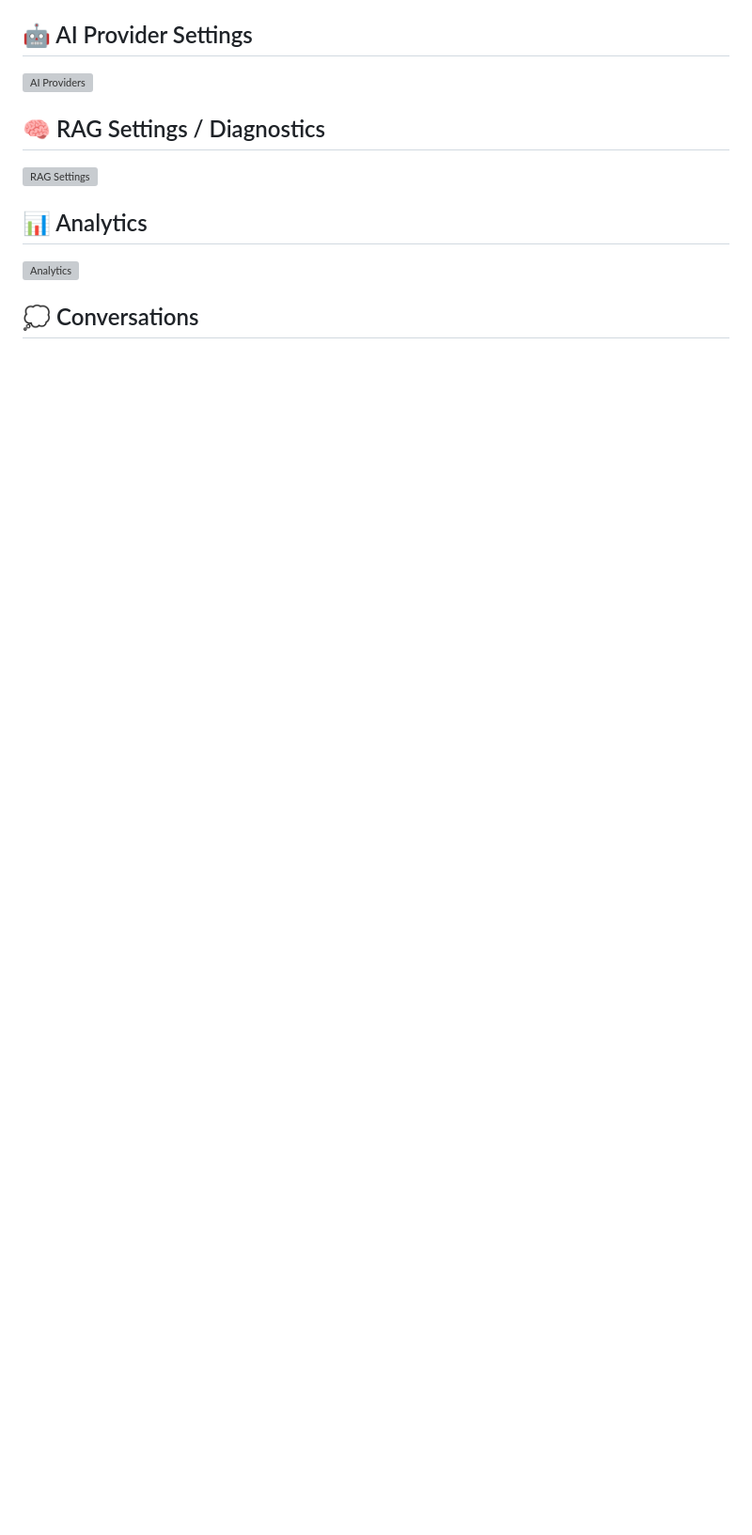
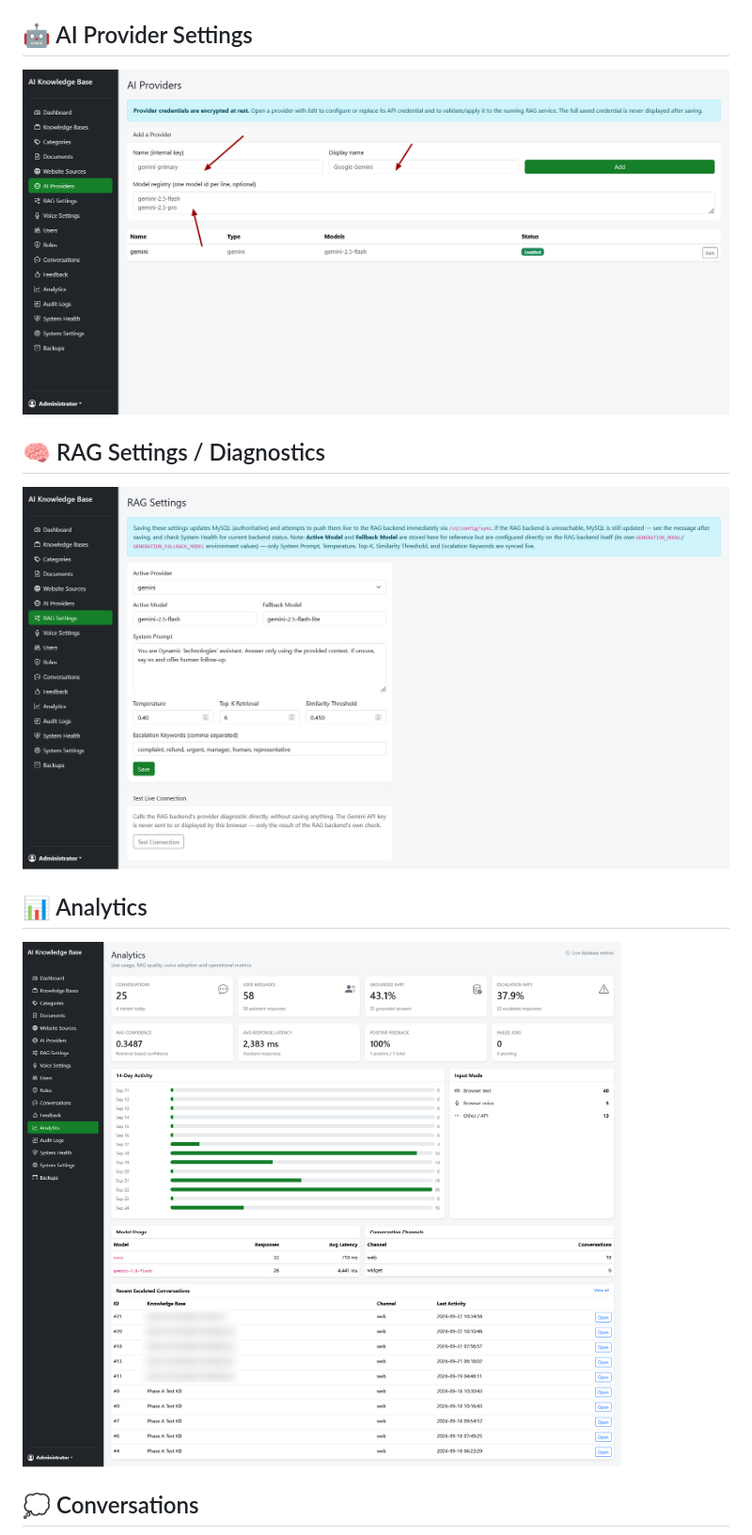
Before and after one commit to speedsri/AI-Knowledge-Base-Chat-Bot-AIKB-, a Markdown page: README.md, the part around one of its changes. Shown at 94% size. GitHub-like rendering; blank space fills up the shorter version; grey boxes are pictures that could not be loaded.

```diff
--- a/README.md
+++ b/README.md
@@ -73,11 +73,11 @@ It combines:
 
 ## 🤖 AI Provider Settings
-![AI Providers](docs/screenshots/09-ai-providers.png)
+![AI Providers](docs/screenshots/AI-Providers-—-AI-Knowledge-Base.png)
 
 ## 🧠 RAG Settings / Diagnostics
-![RAG Settings](docs/screenshots/10-rag-settings.png)
+![RAG Settings](docs/screenshots/RAG-Settings-—-AI-Knowledge-Base.png)
 
 ## 📊 Analytics
-![Analytics](docs/screenshots/11-analytics.png)
+![Analytics](docs/screenshots/Analytics-—-AI-Knowledge-Base.png)
 
 ## 💭 Conversations
```
Also changed, not shown: other parts of README.md (+13 -13 lines).
